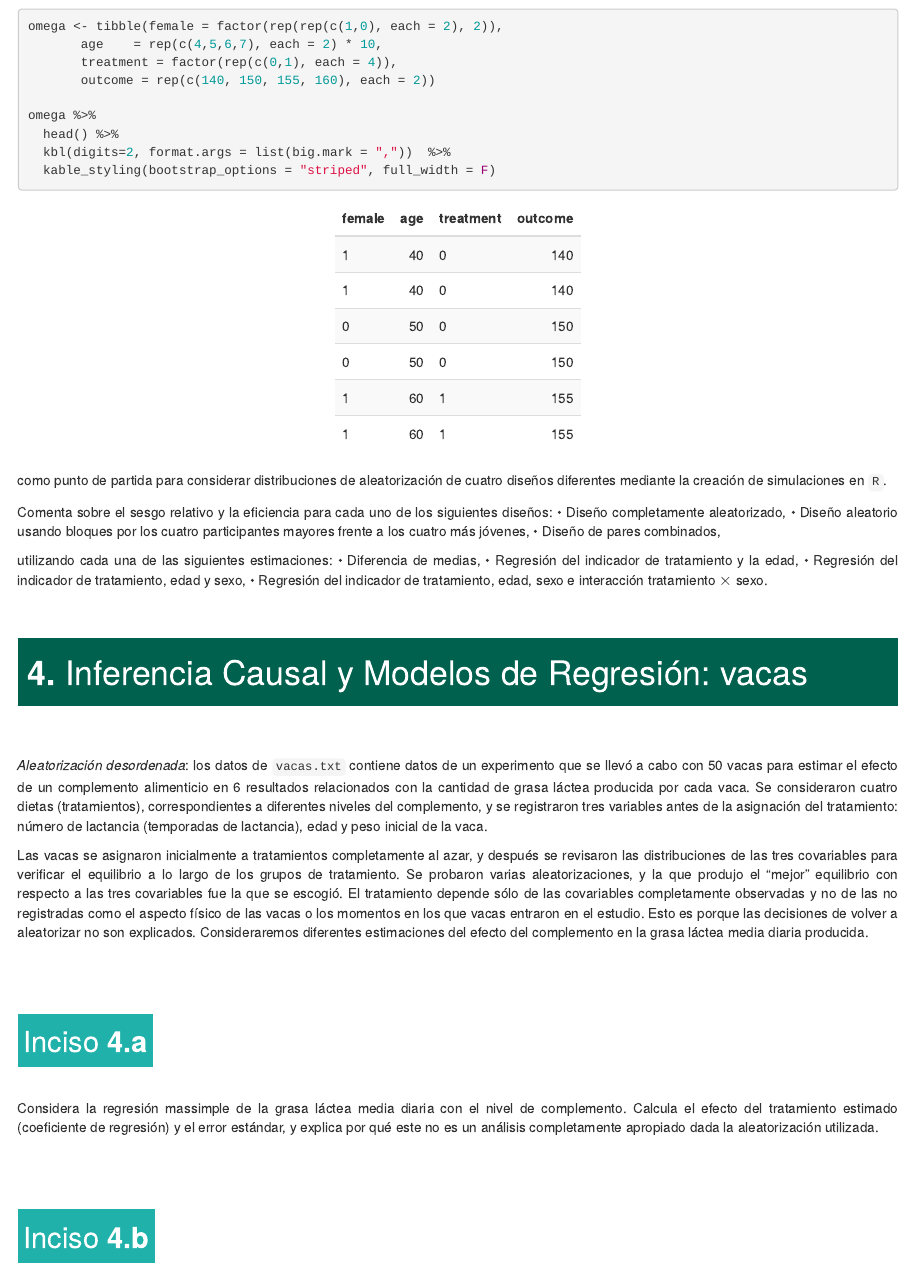
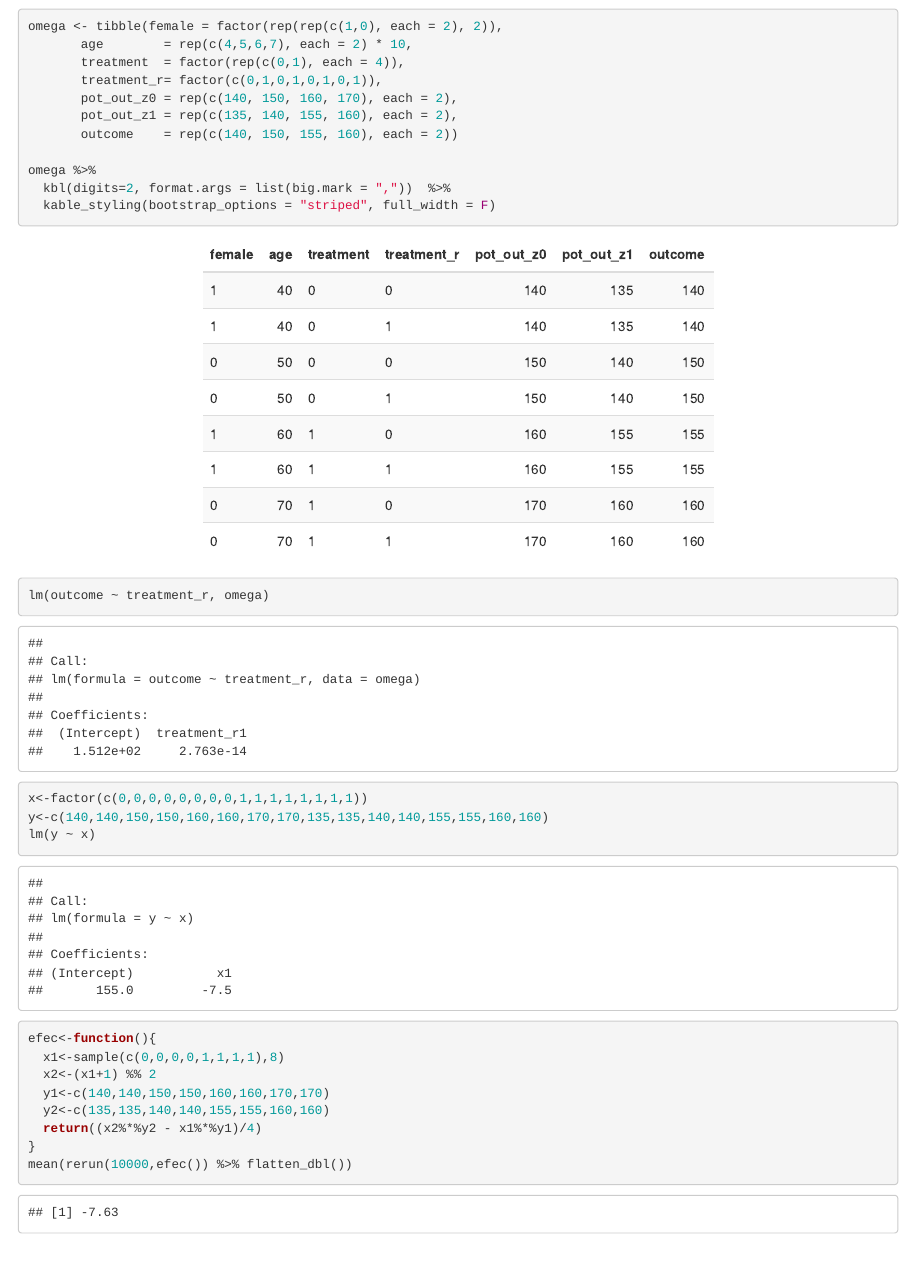
Before and after one commit to DorelyMS/Modelacion_Bayesiana_Proyecto_Final, an R Markdown document (final-distribucion/practica-final.Rmd): the page in a window 1100 px wide, from 7480 px down. Rendered offline with R 4.5, knitr and Pandoc, with nearby package versions; some code elsewhere in the file could not run offline.

Commit message:
algo_del_3

````diff
--- a/final-distribucion/practica-final.Rmd
+++ b/final-distribucion/practica-final.Rmd
@@ -924,14 +924,38 @@ libro *Regresion and Other Stories*. Abajo viene una versión simplificada
 ```{r, warning=FALSE, message=FALSE, cache = TRUE}
 
 omega <- tibble(female = factor(rep(rep(c(1,0), each = 2), 2)),
-       age    = rep(c(4,5,6,7), each = 2) * 10,
-       treatment = factor(rep(c(0,1), each = 4)),
-       outcome = rep(c(140, 150, 155, 160), each = 2))
+       age        = rep(c(4,5,6,7), each = 2) * 10,
+       treatment  = factor(rep(c(0,1), each = 4)),
+       treatment_r= factor(c(0,1,0,1,0,1,0,1)),
+       pot_out_z0 = rep(c(140, 150, 160, 170), each = 2),
+       pot_out_z1 = rep(c(135, 140, 155, 160), each = 2),
+       outcome    = rep(c(140, 150, 155, 160), each = 2))
 
 omega %>%
-  head() %>%
   kbl(digits=2, format.args = list(big.mark = ","))  %>%
   kable_styling(bootstrap_options = "striped", full_width = F)
+
+```
+
+```{r, warning=FALSE, message=FALSE, cache = TRUE}
+lm(outcome ~ treatment_r, omega)
+```
+
+```{r, warning=FALSE, message=FALSE, cache = TRUE}
+x<-factor(c(0,0,0,0,0,0,0,0,1,1,1,1,1,1,1,1))
+y<-c(140,140,150,150,160,160,170,170,135,135,140,140,155,155,160,160)
+lm(y ~ x)
+```
+
+```{r, warning=FALSE, message=FALSE, cache = TRUE}
+efec<-function(){
+  x1<-sample(c(0,0,0,0,1,1,1,1),8)
+  x2<-(x1+1) %% 2
+  y1<-c(140,140,150,150,160,160,170,170)
+  y2<-c(135,135,140,140,155,155,160,160)
+  return((x2%*%y2 - x1%*%y1)/4)
+}
+mean(rerun(10000,efec()) %>% flatten_dbl())
 
 ```
 
````
